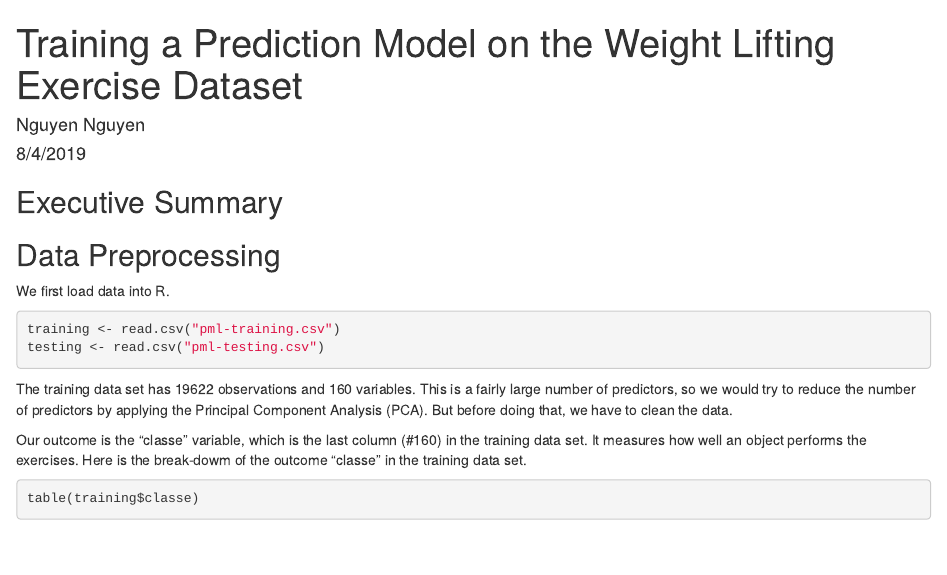
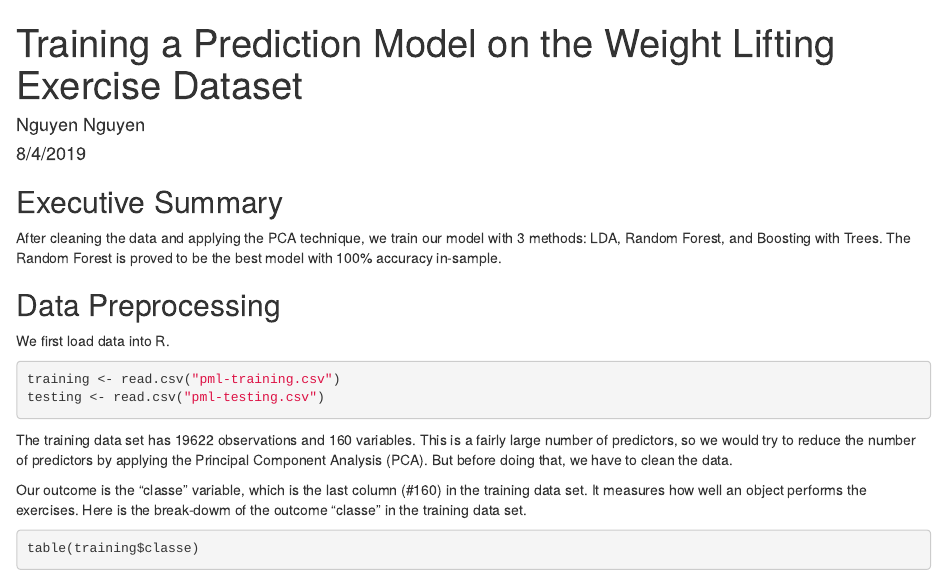
Before and after one commit to nguyenntb/MachineLearningProject, an R Markdown document (index.Rmd): the page in a window 1100 px wide, from its top. The pictures show the output file index.html that the author committed with the source, opened offline.

Commit message:
fix summary

```diff
--- a/index.Rmd
+++ b/index.Rmd
@@ -6,6 +6,10 @@ output: html_document
 ---
 
 ## Executive Summary
+
+After cleaning the data and applying the PCA technique, we train our model
+with 3 methods: LDA, Random Forest, and Boosting with Trees. The Random
+Forest is proved to be the best model with 100% accuracy in-sample.
 
 ## Data Preprocessing
 
```
Also changed, not shown: index.html.
